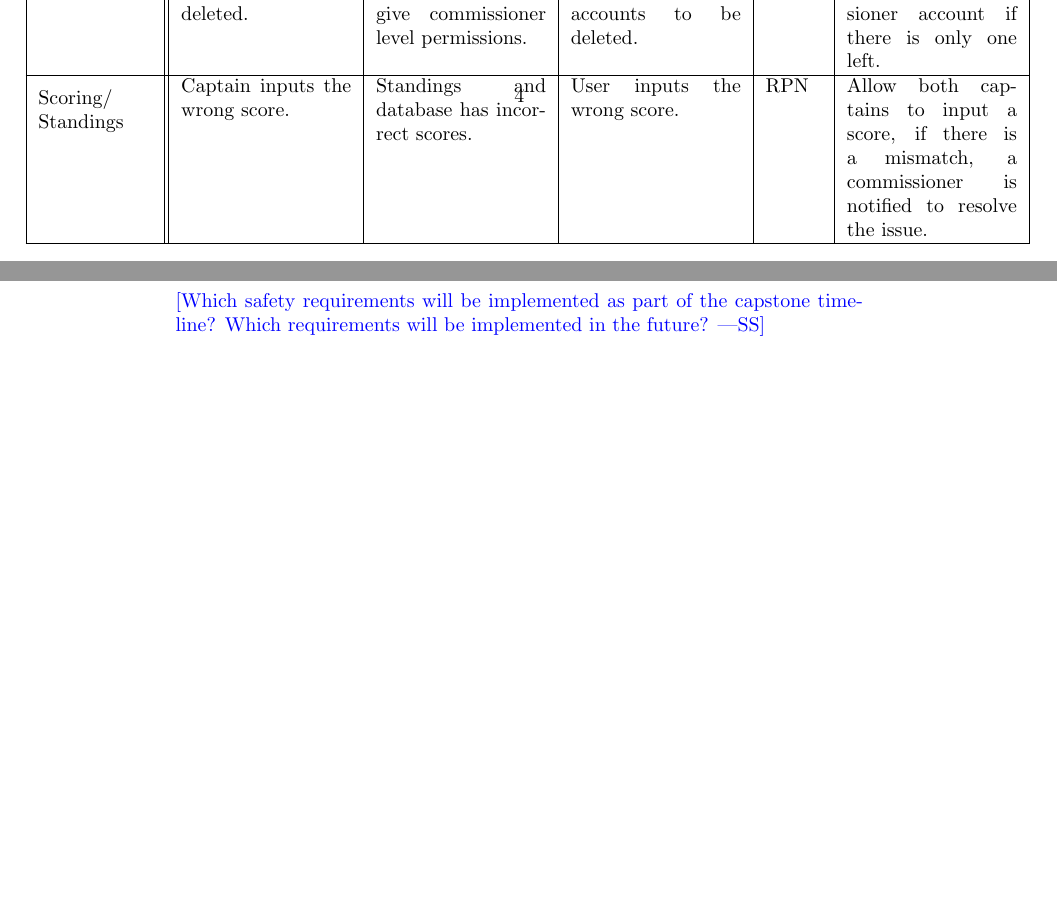
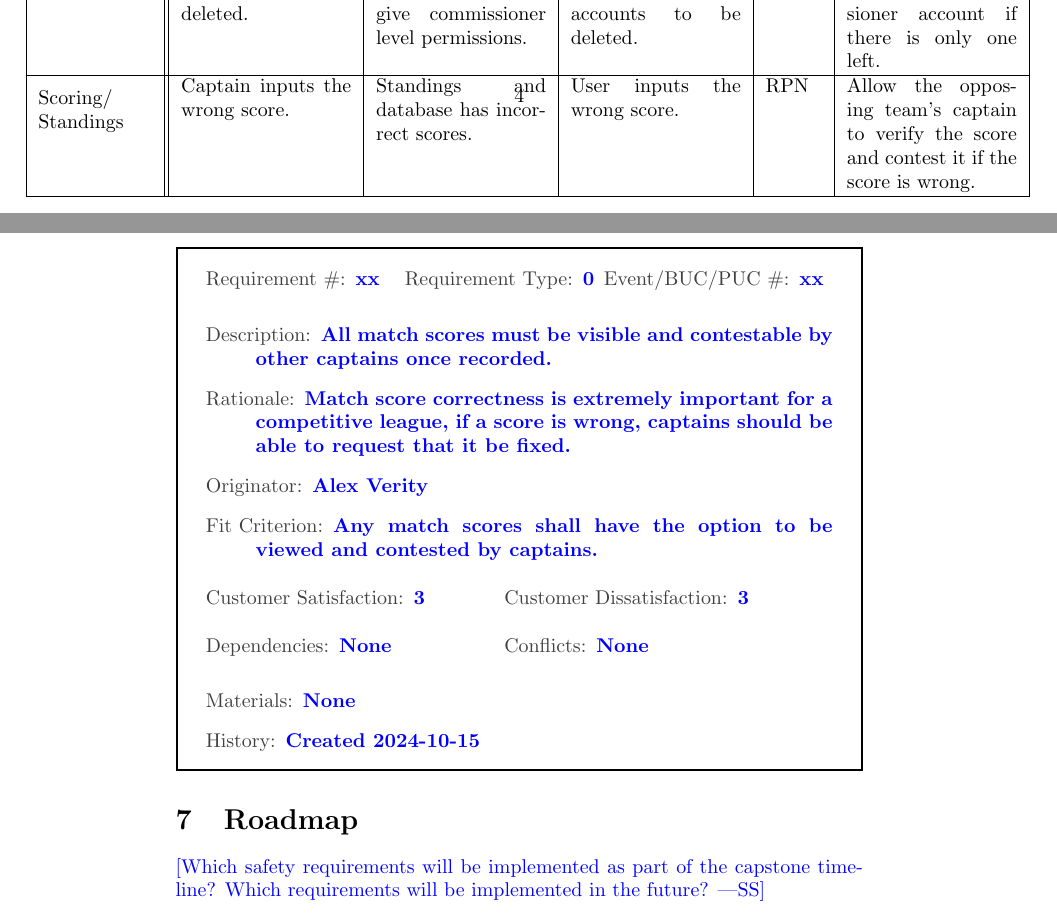
Before and after one commit to Nicholas-Fabugais-Inaba/Sandlot, a LaTeX document (docs/HazardAnalysis/HazardAnalysis.tex): two parts of pages 7 and 10 of 11, joined at a grey line, cut so that both start at the same text, the shorter picture padded with empty space. Compiled offline with pdfLaTeX.

Commit message:
Added requirement to section 6.

```diff
--- a/docs/HazardAnalysis/HazardAnalysis.tex
+++ b/docs/HazardAnalysis/HazardAnalysis.tex
@@ -215,8 +215,8 @@ commissioner account if there is only one left.\\
 \hline
 \multirow{3}{2cm}{Scoring/ Standings} & Captain inputs the wrong score. &
 Standings and database has incorrect scores. & User inputs the wrong score. &
-RPN & Allow both captains to input a score, if there is a mismatch, a
-commissioner is notified to resolve the issue.\\
+RPN & Allow the opposing team's captain to verify the score and contest it if
+the score is wrong.\\
 \cline{2-6}
 \hline
 \end{tabularx}
@@ -288,3 +298,16 @@ rationale design process how and why to fake it.)}
+\begin{myreq}
+    \threeinline
+      {\reqno xx}
+      {\reqtype 0}
+      {\reqevent xx}
+    \reqdesc All match scores must be visible and contestable by other
+    captains once recorded.
+    \reqrat Match score correctness is extremely important for a competitive
+    league, if a score is wrong, captains should be able to request that it be
+    fixed.
+    \reqorig Alex Verity
+    \reqfit Any match scores shall have the option to be viewed and contested
+    by captains.
     \twoinline
       {\reqsatis 3}
       {\reqdissat 3}
```
Also changed, not shown: docs/HazardAnalysis/HazardAnalysis.tex (12 more changed lines).
